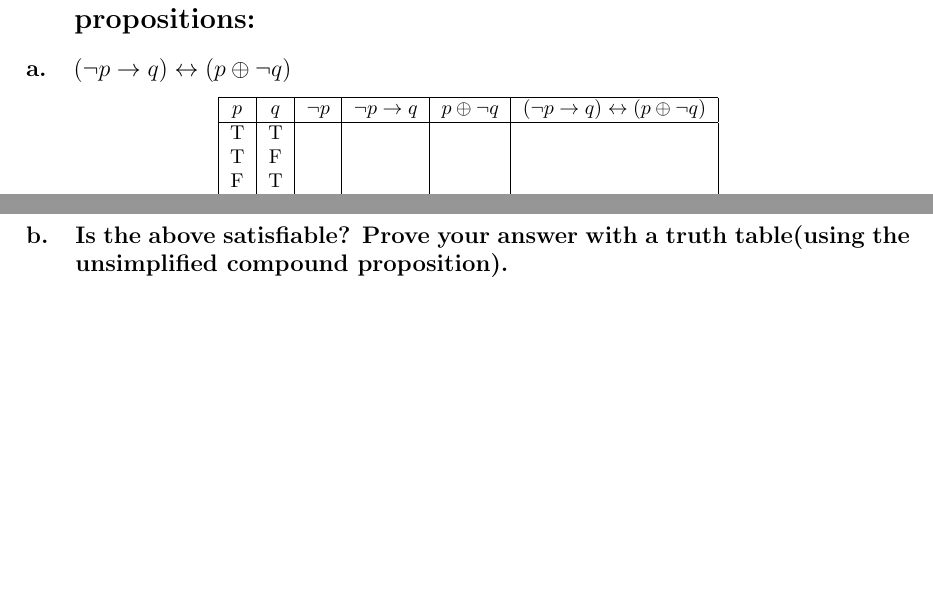
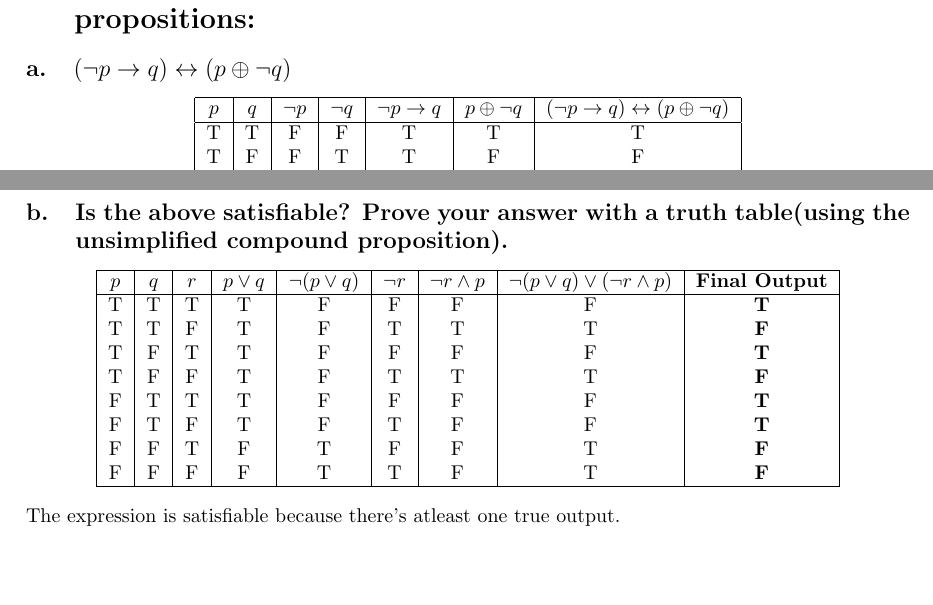
Before and after one commit to zachmshort/Discrete-Structures-CSCI-243-01, a LaTeX document (hw/1/1.tex): two parts of page 2 of 2, joined at a grey line, cut so that both start at the same text. Compiled offline with pdfLaTeX.

Commit message:
finished hw without asking questions

```diff
--- a/hw/1/1.tex
+++ b/hw/1/1.tex
@@ -35,14 +35,14 @@
 \section{Construct a truth table for each of the following compound propositions:}
     \subsection{\texorpdfstring{$(\neg p \to q) \leftrightarrow (p \oplus \neg q)$}{(¬p → q) ↔ (p ⊕ ¬q)}}
         \begin{center}
-            \begin{tabular}{|c|c|c|c|c|c|}
+            \begin{tabular}{|c|c|c|c|c|c|c|}
                 \hline
-                $p$ & $q$ & $\neg p$ & $\neg p \to q$ & $p \oplus \neg q$ & $(\neg p \to q) \leftrightarrow (p \oplus \neg q)$ \\
+                $p$ & $q$ & $\neg p$& $\neg q$ & $\neg p \to q$ & $p \oplus \neg q$ & $(\neg p \to q) \leftrightarrow (p \oplus \neg q)$ \\
                 \hline
-                T & T &   &   &   &   \\
-                T & F &   &   &   &   \\
-                F & T &   &   &   &   \\
-                F & F &   &   &   &   \\
+                T & T & F & F & T & T & T \\
+                T & F & F & T & T & F & F \\
+                F & T & T & F & T & F & F \\
+                F & F & T & T & F & T & F \\
                 \hline
             \end{tabular}
         \end{center}
@@ -70 +75,18 @@
     \subsection{Is the above satisfiable? Prove your answer with a truth table(using the unsimplified compound proposition).}
+        \begin{center}
+            \begin{tabular}{|c|c|c|c|c|c|c|c|c|}
+                \hline
+                $p$ & $q$ & $r$ & $p \lor q$ & $\neg (p \lor q)$ & $\neg r$ & $\neg r \land p$ & $\neg (p \lor q) \lor (\neg r \land p)$ & \textbf{Final Output} \\
+                \hline
+                T & T & T & T & F & F & F & F & \textbf{T} \\
+                T & T & F & T & F & T & T & T & \textbf{F} \\
+                T & F & T & T & F & F & F & F & \textbf{T} \\
+                T & F & F & T & F & T & T & T & \textbf{F} \\
+                F & T & T & T & F & F & F & F & \textbf{T} \\
+                F & T & F & T & F & T & F & F & \textbf{T} \\
+                F & F & T & F & T & F & F & T & \textbf{F} \\
+                F & F & F & F & T & T & F & T & \textbf{F} \\
+                \hline
+            \end{tabular}
+        \end{center}
+    The expression is satisfiable because there's atleast one true output.
```
Also changed, not shown: hw/1/logic-circuit.png (added), hw/1/1.tex (6 more changed lines).
